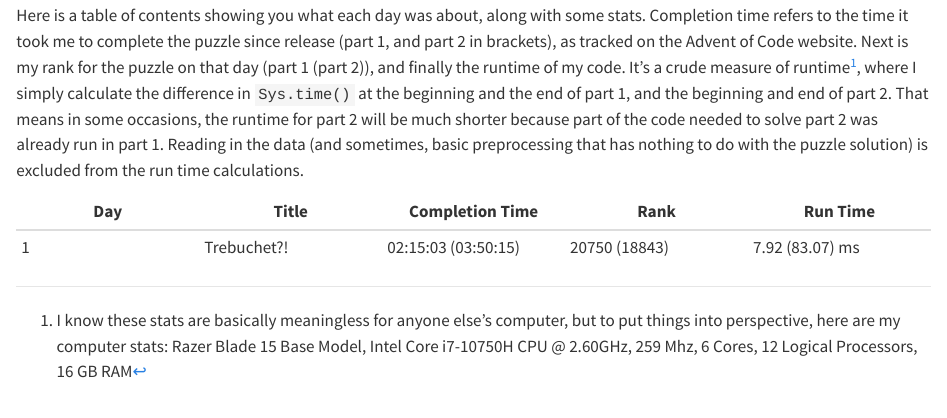
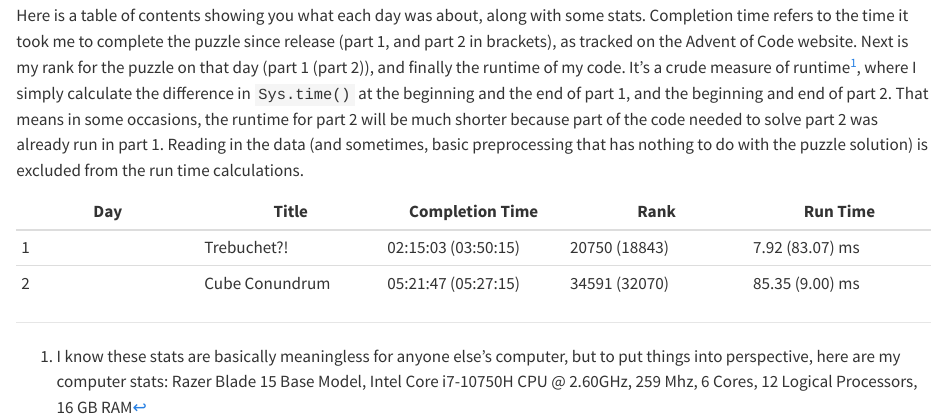
Before and after one commit to einGlasRotwein/advent_of_code_2023, a Quarto document (README.qmd): the page in a window 1100 px wide, from 340 px down. Rendered offline with R 4.5, knitr and Pandoc in place of Quarto, with nearby package versions; drawn as R Markdown's standard HTML page in place of the format the file asks for; some code elsewhere in the file could not run offline.

Commit message:
document part 2

```diff
--- a/README.qmd
+++ b/README.qmd
@@ -72,3 +72,4 @@ Reading in the data (and sometimes, basic preprocessing that has nothing to do w
 | Day | Title                   | Completion Time     | Rank          | Run Time            |
 |---------------|---------------|---------------|---------------|---------------|
 | 1   | Trebuchet?!        | 02:15:03 (03:50:15) | 20750 (18843)   | 7.92 (83.07) ms     |
+| 2   | Cube Conundrum        | 05:21:47 (05:27:15) | 34591 (32070)   | 85.35 (9.00) ms     |
```
Also changed, not shown: README.md.
